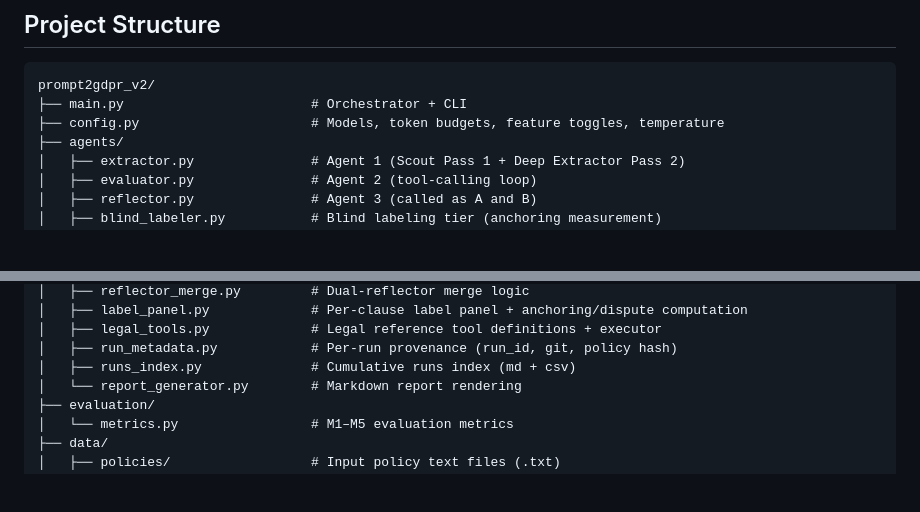
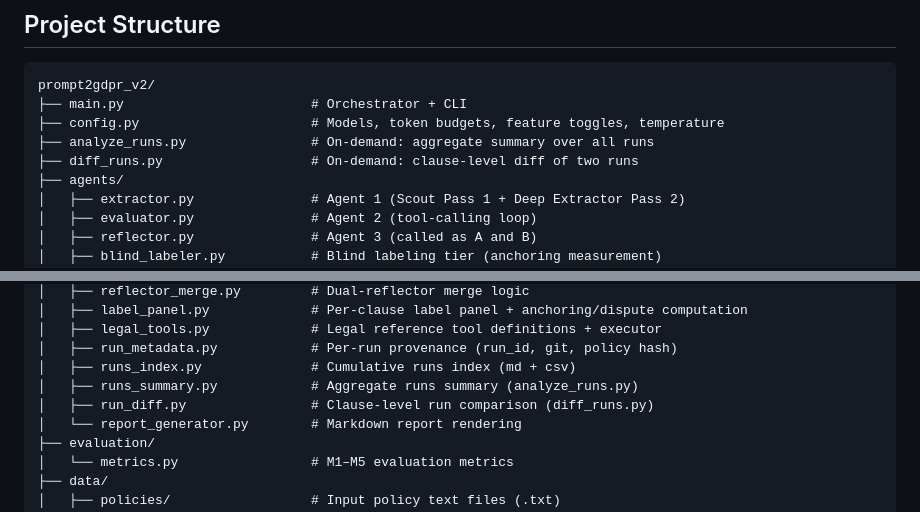
Before and after one commit to maederhkh/prompt2GDPR-v2, a Markdown page: README.md, 2 parts joined by grey strips. GitHub-like rendering; blank space fills up the shorter version.

```diff
--- a/README.md
+++ b/README.md
@@ -176,6 +181,8 @@ Every result is stamped with provenance so any run can be reproduced and located
 prompt2gdpr_v2/
 ├── main.py                        # Orchestrator + CLI
 ├── config.py                      # Models, token budgets, feature toggles, temperature
+├── analyze_runs.py                # On-demand: aggregate summary over all runs
+├── diff_runs.py                   # On-demand: clause-level diff of two runs
 ├── agents/
 │   ├── extractor.py               # Agent 1 (Scout Pass 1 + Deep Extractor Pass 2)
 │   ├── evaluator.py               # Agent 2 (tool-calling loop)
@@ -199,6 +206,8 @@ prompt2gdpr_v2/
 │   ├── legal_tools.py             # Legal reference tool definitions + executor
 │   ├── run_metadata.py            # Per-run provenance (run_id, git, policy hash)
 │   ├── runs_index.py              # Cumulative runs index (md + csv)
+│   ├── runs_summary.py            # Aggregate runs summary (analyze_runs.py)
+│   ├── run_diff.py                # Clause-level run comparison (diff_runs.py)
 │   └── report_generator.py        # Markdown report rendering
 ├── evaluation/
 │   └── metrics.py                 # M1–M5 evaluation metrics
```
Also changed, not shown: other parts of README.md (+20 -15 lines).
